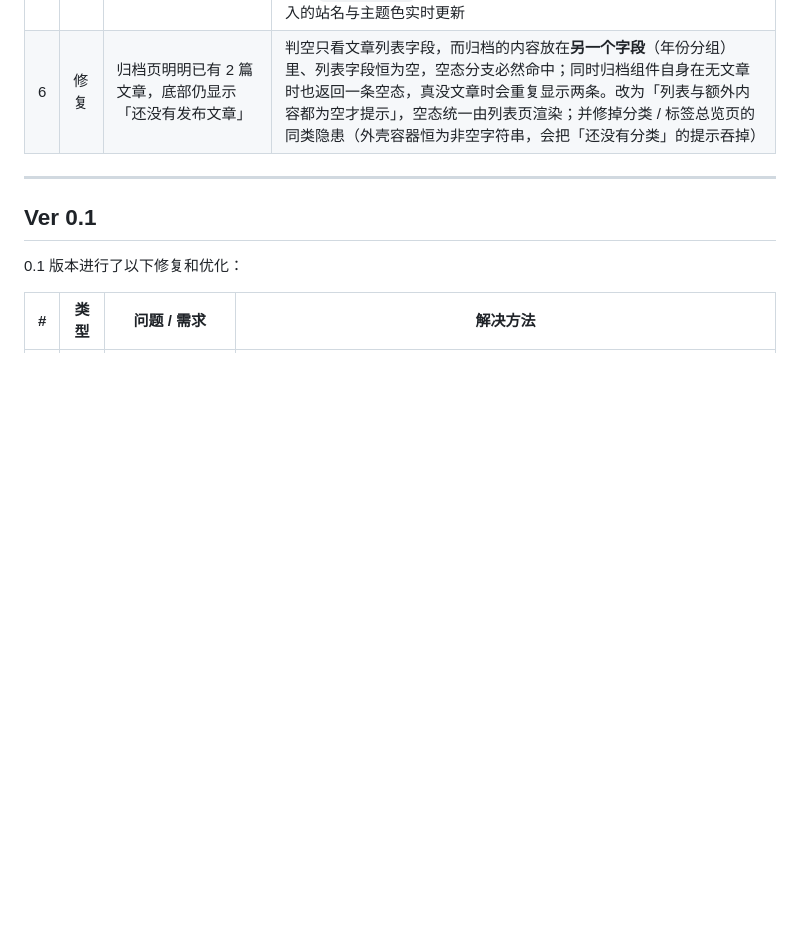
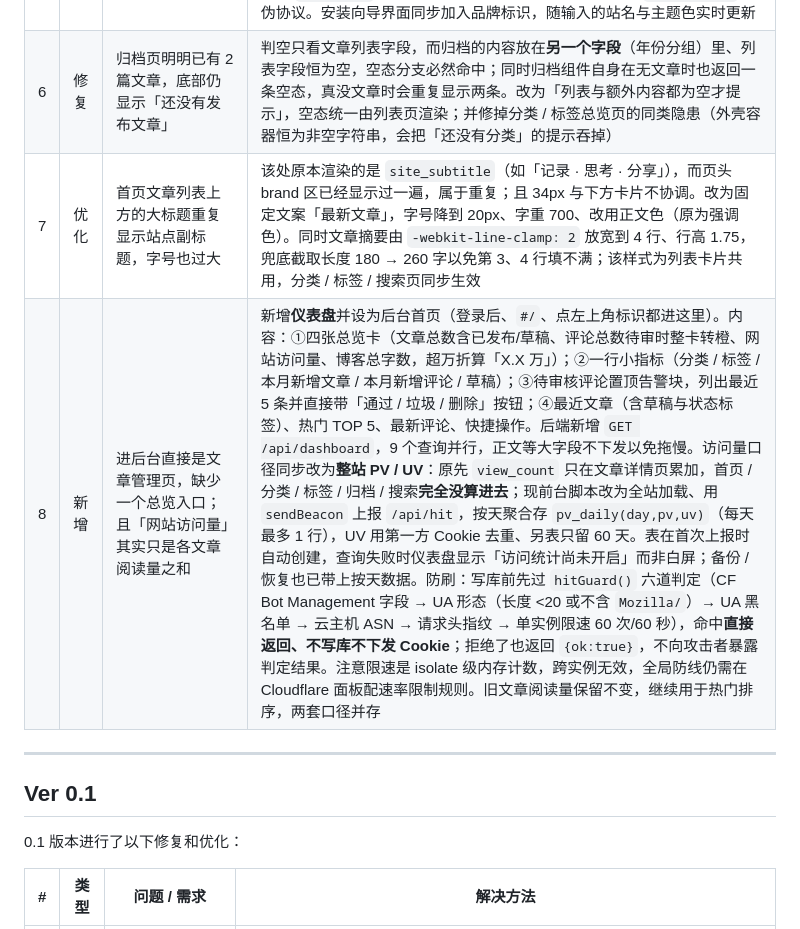
Before and after one commit to sinoguo001/cloudflare-blog, a Markdown page: CHANGELOG.md, the part around the change. GitHub-like rendering; blank space fills up the shorter version.

```diff
--- a/CHANGELOG.md
+++ b/CHANGELOG.md
@@ -17,6 +17,8 @@
 | 4 | 修复 | 点导航栏「分类」「标签」，logo 从「云」变成「博」字，主副标题也没了 | 这两个地址**此前根本不存在**（路由只有 `category/:slug`、`tag/:slug`），点进去是 404；而 404 渲染时传的是**空设置**，取不到站点标题，logo 便退回代码里的兜底字「博」。现补齐 `/categories`、`/tags` 总览页（列出全部分类/标签及文章数、导航高亮正确），并已加入站点地图；404 页改为接收站点设置，正常显示站名、副标题与图标 |
 | 5 | 新增 | 站点图标不能自定义，favicon 与页头 logo 还不是同一个图案 | 新增**动态 `/favicon.svg`**：与页头方块同一个字、同一个主题色（取站点名首字），改站名或主题色自动跟随；须把它加进动态路由白名单，否则会被静态层（`.svg` 属静态扩展名）截胡。后台「设置 → 站点图标」可分别上传 **Logo** 与 **Favicon**（走已有图片通道，自动转 WebP 存 R2），带实时预览、地址手工填写与「清除恢复默认」；Favicon 留空则自动沿用 Logo。地址经 `safeUrl()` 校验，只放行 http(s) 或站内路径，挡掉 `javascript:` 等伪协议。安装向导界面同步加入品牌标识，随输入的站名与主题色实时更新 |
 | 6 | 修复 | 归档页明明已有 2 篇文章，底部仍显示「还没有发布文章」 | 判空只看文章列表字段，而归档的内容放在**另一个字段**（年份分组）里、列表字段恒为空，空态分支必然命中；同时归档组件自身在无文章时也返回一条空态，真没文章时会重复显示两条。改为「列表与额外内容都为空才提示」，空态统一由列表页渲染；并修掉分类 / 标签总览页的同类隐患（外壳容器恒为非空字符串，会把「还没有分类」的提示吞掉） |
+| 7 | 优化 | 首页文章列表上方的大标题重复显示站点副标题，字号也过大 | 该处原本渲染的是 `site_subtitle`（如「记录 · 思考 · 分享」），而页头 brand 区已经显示过一遍，属于重复；且 34px 与下方卡片不协调。改为固定文案「最新文章」，字号降到 20px、字重 700、改用正文色（原为强调色）。同时文章摘要由 `-webkit-line-clamp: 2` 放宽到 4 行、行高 1.75，兜底截取长度 180 → 260 字以免第 3、4 行填不满；该样式为列表卡片共用，分类 / 标签 / 搜索页同步生效 |
+| 8 | 新增 | 进后台直接是文章管理页，缺少一个总览入口；且「网站访问量」其实只是各文章阅读量之和 | 新增**仪表盘**并设为后台首页（登录后、`#/`、点左上角标识都进这里）。内容：①四张总览卡（文章总数含已发布/草稿、评论总数待审时整卡转橙、网站访问量、博客总字数，超万折算「X.X 万」）；②一行小指标（分类 / 标签 / 本月新增文章 / 本月新增评论 / 草稿）；③待审核评论置顶告警块，列出最近 5 条并直接带「通过 / 垃圾 / 删除」按钮；④最近文章（含草稿与状态标签）、热门 TOP 5、最新评论、快捷操作。后端新增 `GET /api/dashboard`，9 个查询并行，正文等大字段不下发以免拖慢。访问量口径同步改为**整站 PV / UV**：原先 `view_count` 只在文章详情页累加，首页 / 分类 / 标签 / 归档 / 搜索**完全没算进去**；现前台脚本改为全站加载、用 `sendBeacon` 上报 `/api/hit`，按天聚合存 `pv_daily(day,pv,uv)`（每天最多 1 行），UV 用第一方 Cookie 去重、另表只留 60 天。表在首次上报时自动创建，查询失败时仪表盘显示「访问统计尚未开启」而非白屏；备份 / 恢复也已带上按天数据。防刷：写库前先过 `hitGuard()` 六道判定（CF Bot Management 字段 → UA 形态（长度 <20 或不含 `Mozilla/`）→ UA 黑名单 → 云主机 ASN → 请求头指纹 → 单实例限速 60 次/60 秒），命中**直接返回、不写库不下发 Cookie**；拒绝了也返回 `{ok:true}`，不向攻击者暴露判定结果。注意限速是 isolate 级内存计数，跨实例无效，全局防线仍需在 Cloudflare 面板配速率限制规则。旧文章阅读量保留不变，继续用于热门排序，两套口径并存 |
 
 ---
 
```
Also changed, not shown: README.md (+3 -0 lines).
